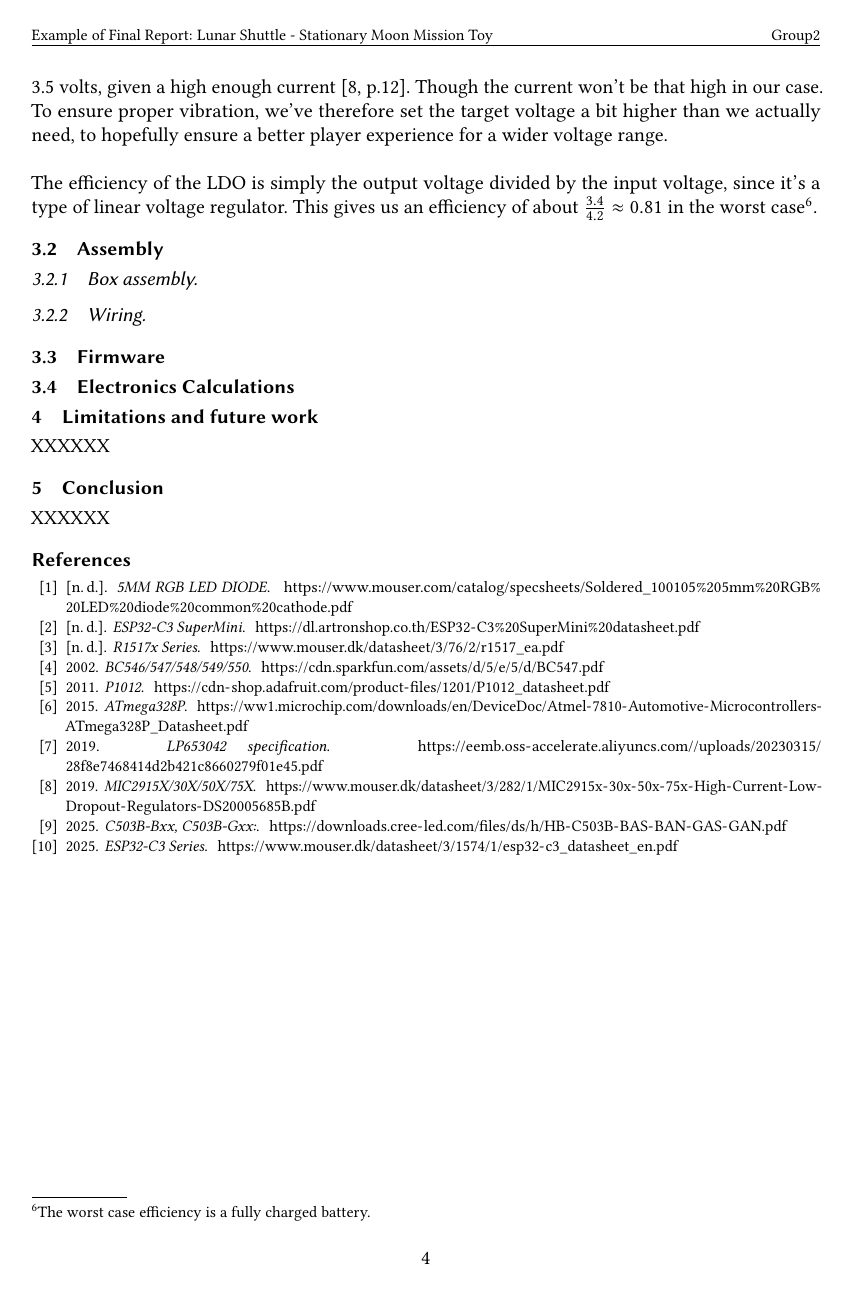
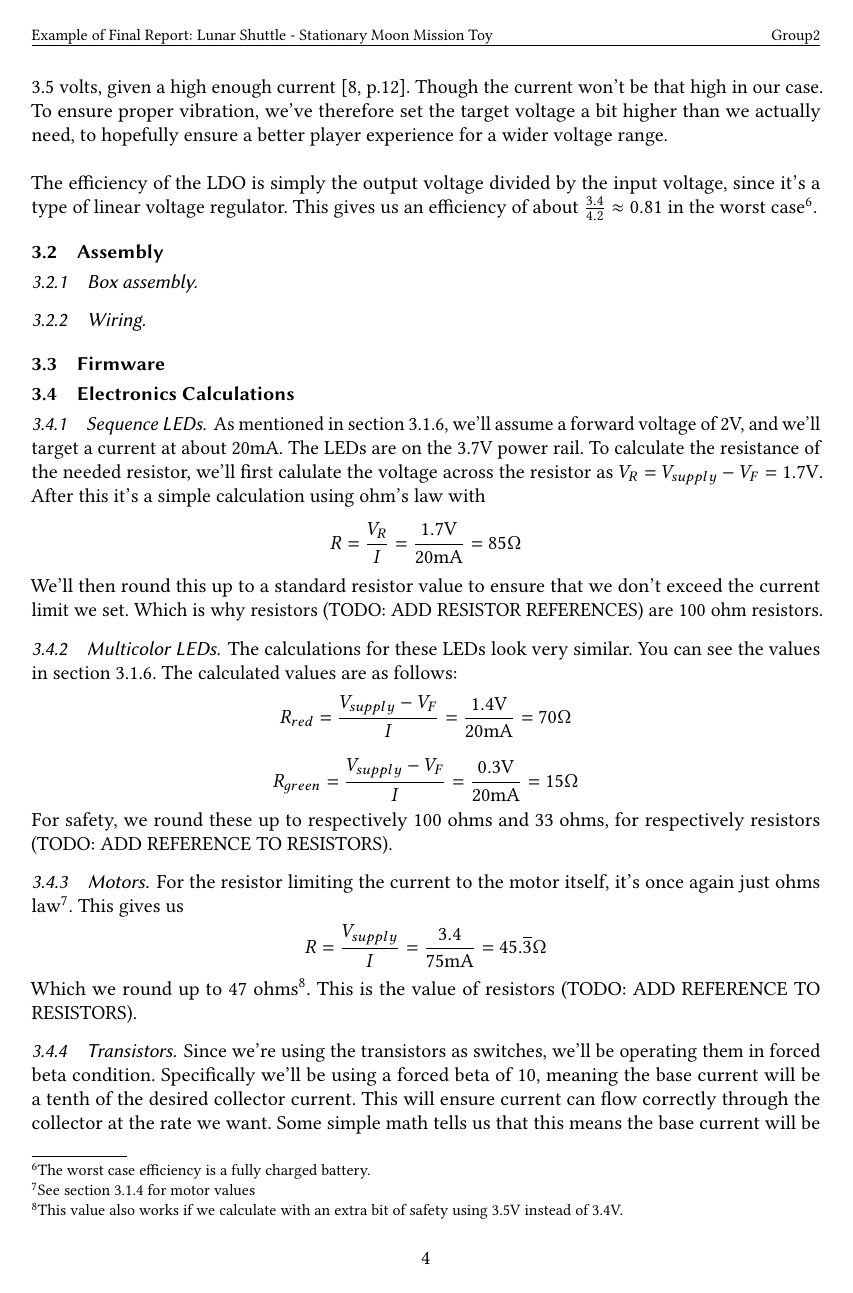
Before and after one commit to nahu02/PhysicalComputing-MainAssignment, a LaTeX paper (Final_Report/SimonReport.tex): page 4 of 4 before the commit and page 4 of 6 after it. Compiled offline with pdfLaTeX.

Commit message:
Added calculation section to report

```diff
--- a/Final_Report/SimonReport.tex
+++ b/Final_Report/SimonReport.tex
@@ -170,3 +170,36 @@ $\frac{3.4}{4.2} \approx 0.81$ in the worst case\footnote{The worst case efficie
 \subsection{Firmware}
 
 \subsection{Electronics Calculations}
+\subsubsection{Sequence LEDs}
+As mentioned in section~\ref{sec_component_led}, we'll assume a forward voltage of 2V, and we'll target a current at about 20mA. The LEDs are on the 3.7V power rail.
+To calculate the resistance of the needed resistor, we'll first calulate the voltage across the resistor as $V_R=V_{supply}-V_F=1.7\text{V}$. After this it's a simple
+calculation using ohm's law with
+\[
+	R=\frac{V_R}{I}=\frac{1.7\text{V}}{20\text{mA}}=85\Omega
+\]
+We'll then round this up to a standard resistor value to ensure that we don't exceed the current limit we set. Which is why resistors (TODO: ADD RESISTOR REFERENCES) are
+100 ohm resistors.
+
+\subsubsection{Multicolor LEDs}
+The calculations for these LEDs look very similar. You can see the values in section~\ref{sec_component_led}. The calculated values are as follows:
+\[
+	R_{red}=\frac{V_{supply}-V_F}{I}=\frac{1.4\text{V}}{20\text{mA}}=70\Omega
+\]
+\[
+	R_{green}=\frac{V_{supply}-V_F}{I}=\frac{0.3\text{V}}{20\text{mA}}=15\Omega
+\]
+For safety, we round these up to respectively 100 ohms and 33 ohms, for respectively resistors (TODO: ADD REFERENCE TO RESISTORS).
+
+\subsubsection{Motors}
+For the resistor limiting the current to the motor itself, it's once again just ohms law\footnote{See section~\ref{sec_component_vibratingmotor} for motor values}.
+This gives us
+\[
+	R=\frac{V_{supply}}{I}=\frac{3.4}{75\text{mA}}=45.\overline{3}\Omega
+\]
+Which we round up to 47 ohms\footnote{This value also works if we calculate with an extra bit of safety using 3.5V instead of 3.4V.}. This is the value of resistors
+(TODO: ADD REFERENCE TO RESISTORS).
+
+\subsubsection{Transistors}
+Since we're using the transistors as switches, we'll be operating them in forced beta condition. Specifically we'll be using a forced beta of 10, meaning
+the base current will be a tenth of the desired collector current. This will ensure current can flow correctly through the collector at the rate we want.
+Some simple math tells us that this means the base current will be $I_B=\frac{I_C}{\beta}=\frac{75\text{mA}}{10}=7.5\text{mA}$. To calculate the resistance value
```
Also changed, not shown: Final_Report/SimonReport.pdf, Final_Report/SimonReport.tex (44 more changed lines).
